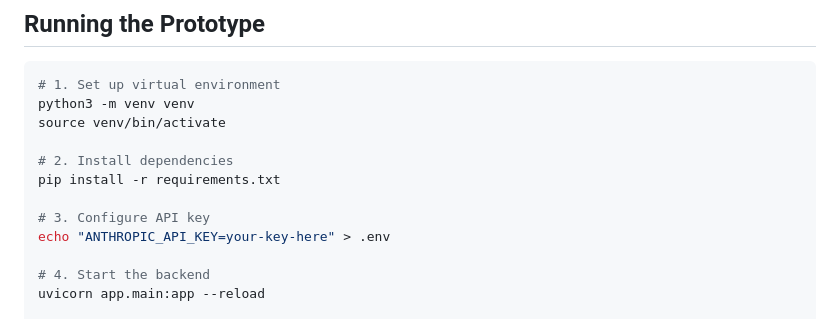
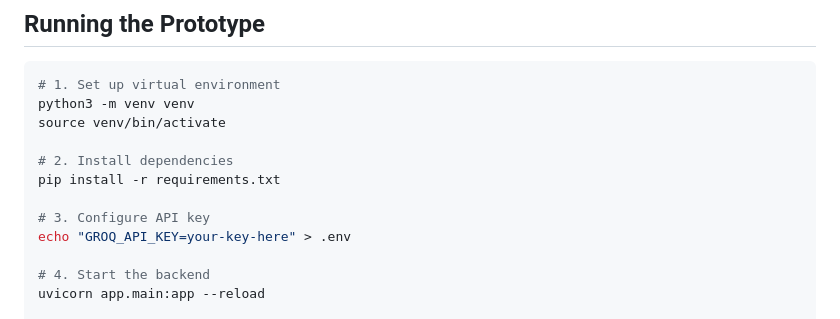
Before and after one commit to Dhruvil-Patel-28/Client-Intelligence, a Markdown page: note.md, the part around the change. Drawn GitHub-style.

```diff
--- a/note.md
+++ b/note.md
@@ -46,7 +46,7 @@ source venv/bin/activate
 pip install -r requirements.txt
 
 # 3. Configure API key
-echo "ANTHROPIC_API_KEY=your-key-here" > .env
+echo "GROQ_API_KEY=your-key-here" > .env
 
 # 4. Start the backend
 uvicorn app.main:app --reload
```
Also changed, not shown: failure_scenarios.md (+2 -2 lines).
